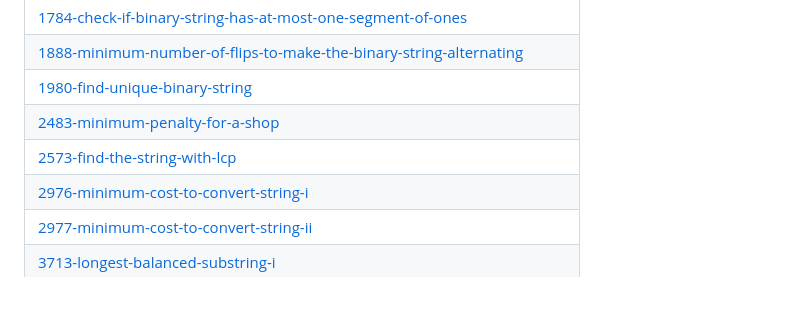
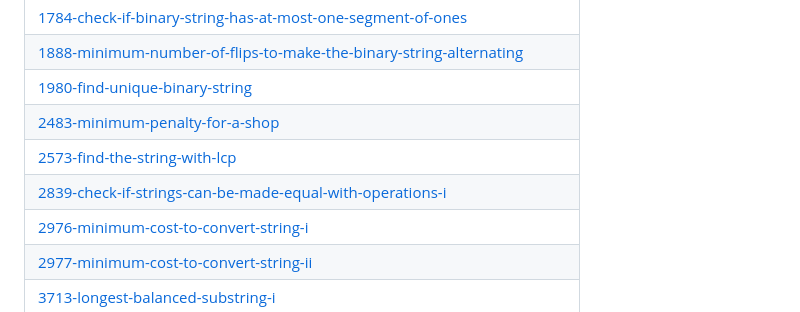
Before and after one commit to Mohit8-8/DailyProg, a Markdown page: README.md, the part around the change. GitHub-like rendering.

Commit message:
Update README - Topic Tags

```diff
--- a/README.md
+++ b/README.md
@@ -238,6 +238,7 @@ This repository contains the daily activity i have done in my coding journey whe
 | [1980-find-unique-binary-string](https://github.com/Mohit8-8/DailyProg/tree/master/1980-find-unique-binary-string) |
 | [2483-minimum-penalty-for-a-shop](https://github.com/Mohit8-8/DailyProg/tree/master/2483-minimum-penalty-for-a-shop) |
 | [2573-find-the-string-with-lcp](https://github.com/Mohit8-8/DailyProg/tree/master/2573-find-the-string-with-lcp) |
+| [2839-check-if-strings-can-be-made-equal-with-operations-i](https://github.com/Mohit8-8/DailyProg/tree/master/2839-check-if-strings-can-be-made-equal-with-operations-i) |
 | [2976-minimum-cost-to-convert-string-i](https://github.com/Mohit8-8/DailyProg/tree/master/2976-minimum-cost-to-convert-string-i) |
 | [2977-minimum-cost-to-convert-string-ii](https://github.com/Mohit8-8/DailyProg/tree/master/2977-minimum-cost-to-convert-string-ii) |
 | [3713-longest-balanced-substring-i](https://github.com/Mohit8-8/DailyProg/tree/master/3713-longest-balanced-substring-i) |
```
